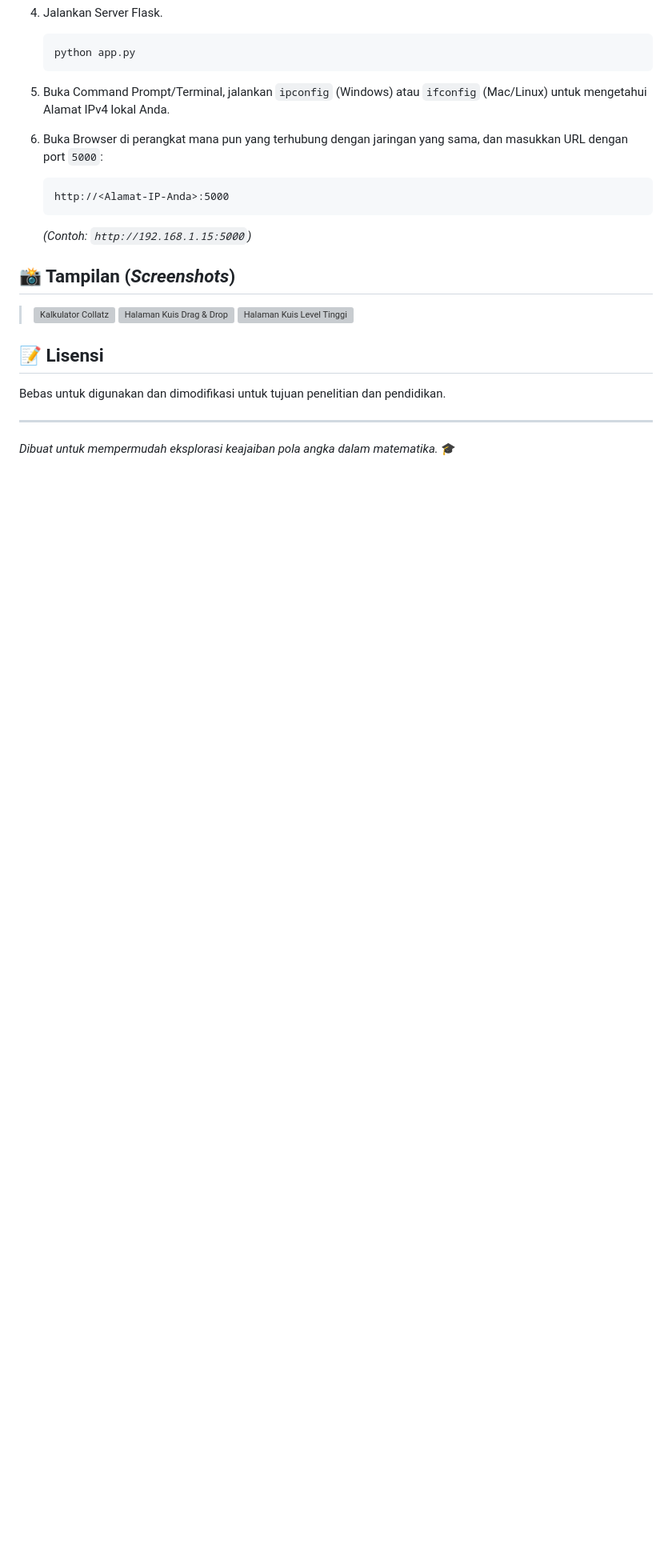
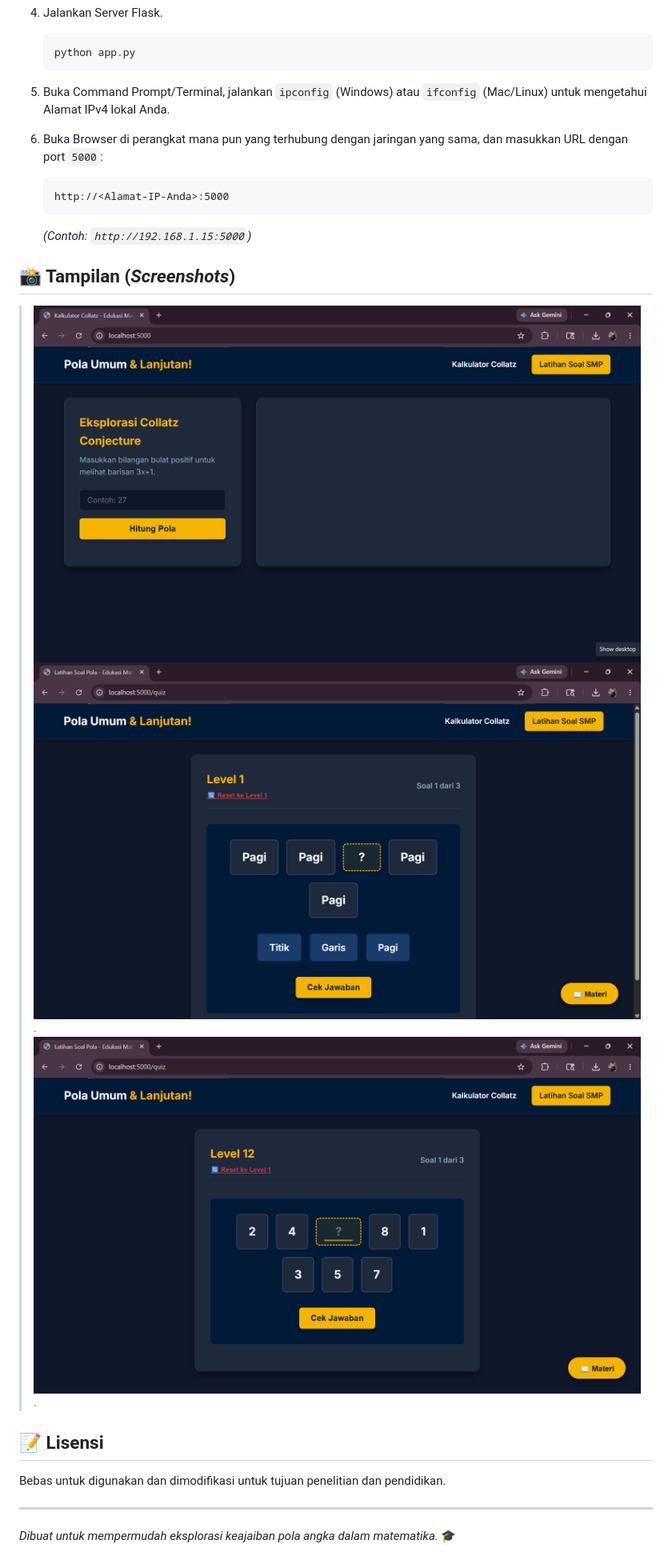
Before and after one commit to hernowo34/SIMPUL-Sistem-Interaktif-Matematika-Pola-Umum-Lanjutan-, a Markdown page: README.md, the part around the change. Shown at 80% size. Drawn GitHub-style; blank space fills up the shorter version; grey boxes are pictures that could not be loaded.

```diff
--- a/README.md
+++ b/README.md
@@ -71,9 +71,9 @@ Aplikasi ini sudah diprogram agar dapat di-*host* pada jaringan lokal sehingga p
 
 ## 📸 Tampilan (*Screenshots*)
 
-> ![Kalkulator Collatz]([link_gambar_1](https://github.com/hernowo34/SIMPUL-Sistem-Interaktif-Matematika-Pola-Umum-Lanjutan-/blob/main/Kalkulator%20Collatz.png))
-> ![Halaman Kuis Drag & Drop]([link_gambar_2](https://github.com/hernowo34/SIMPUL-Sistem-Interaktif-Matematika-Pola-Umum-Lanjutan-/blob/main/Halaman%20Kuis%20Drag%20%26%20Drop.png))
-> ![Halaman Kuis Level Tinggi]([link_gambar_3](https://github.com/hernowo34/SIMPUL-Sistem-Interaktif-Matematika-Pola-Umum-Lanjutan-/blob/main/Halaman%20Kuis%20Level%20Tinggi.png))
+> ![Kalkulator Collatz](https://github.com/hernowo34/SIMPUL-Sistem-Interaktif-Matematika-Pola-Umum-Lanjutan-/blob/main/Kalkulator%20Collatz.png)
+> ![Halaman Kuis Drag & Drop](https://github.com/hernowo34/SIMPUL-Sistem-Interaktif-Matematika-Pola-Umum-Lanjutan-/blob/main/Halaman%20Kuis%20Drag%20%26%20Drop.png).
+> ![Halaman Kuis Level Tinggi](https://github.com/hernowo34/SIMPUL-Sistem-Interaktif-Matematika-Pola-Umum-Lanjutan-/blob/main/Halaman%20Kuis%20Level%20Tinggi.png).
 
 ## 📝 Lisensi
 Bebas untuk digunakan dan dimodifikasi untuk tujuan penelitian dan pendidikan.
```
